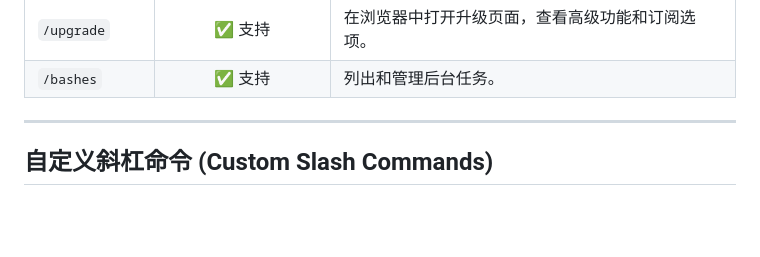
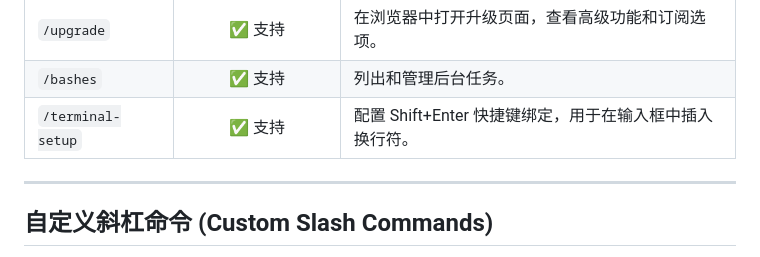
Before and after one commit to bbylw/codebuddy-code, a Markdown page: docs/slash-commands.md, the part around the change. GitHub-like rendering; blank space fills up the shorter version.

```diff
--- a/docs/slash-commands.md
+++ b/docs/slash-commands.md
@@ -26,6 +26,7 @@ CodeBuddy Code 支持斜杠命令,允许您在聊天中执行特殊操作、管
 | `/permissions` | ✅ 支持 | 管理工具权限和工作区目录访问权限。 |
 | `/upgrade` | ✅ 支持 | 在浏览器中打开升级页面，查看高级功能和订阅选项。 |
 | `/bashes` | ✅ 支持 | 列出和管理后台任务。 |
+| `/terminal-setup` | ✅ 支持 | 配置 Shift+Enter 快捷键绑定，用于在输入框中插入换行符。 |
 
 ---
 
```
